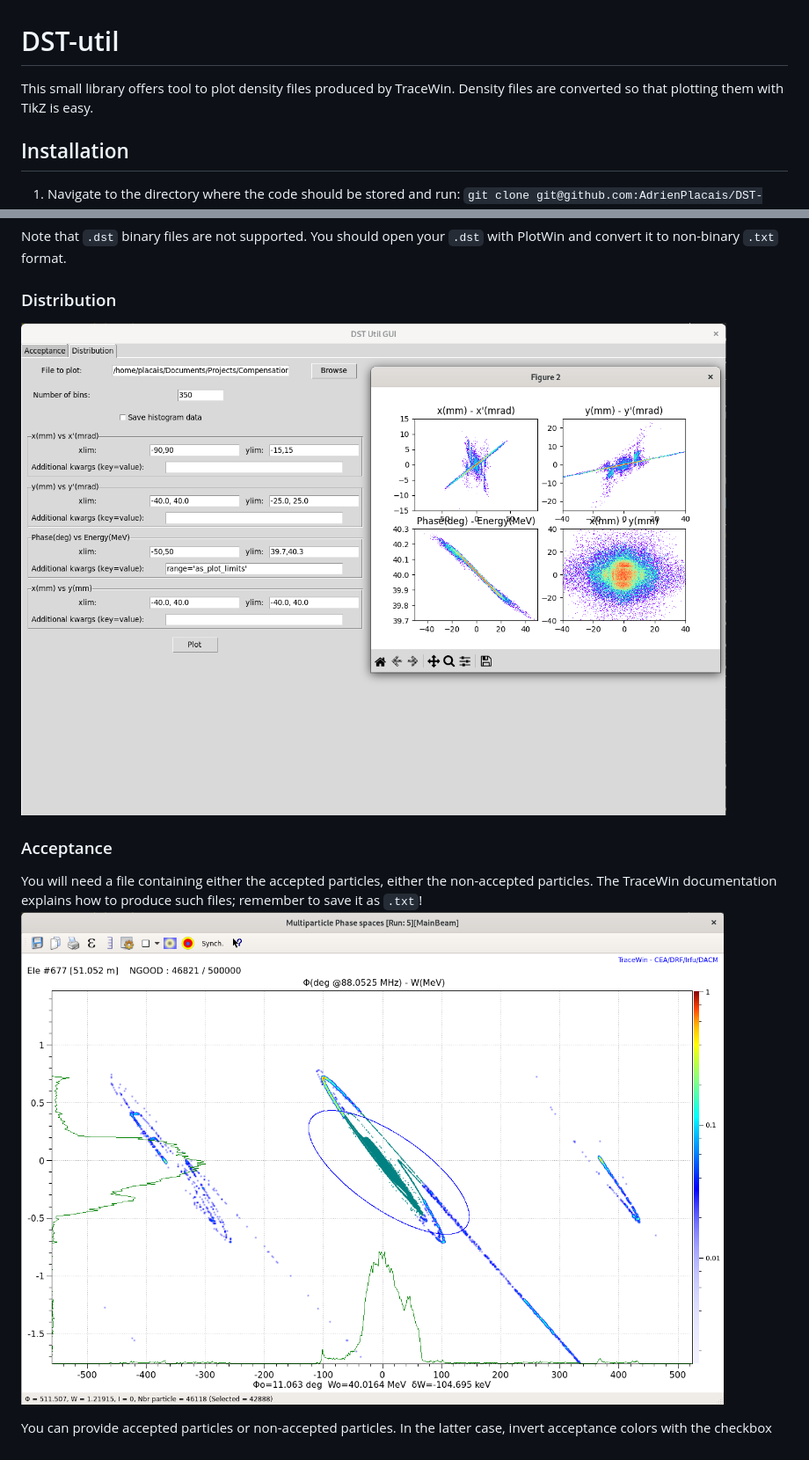
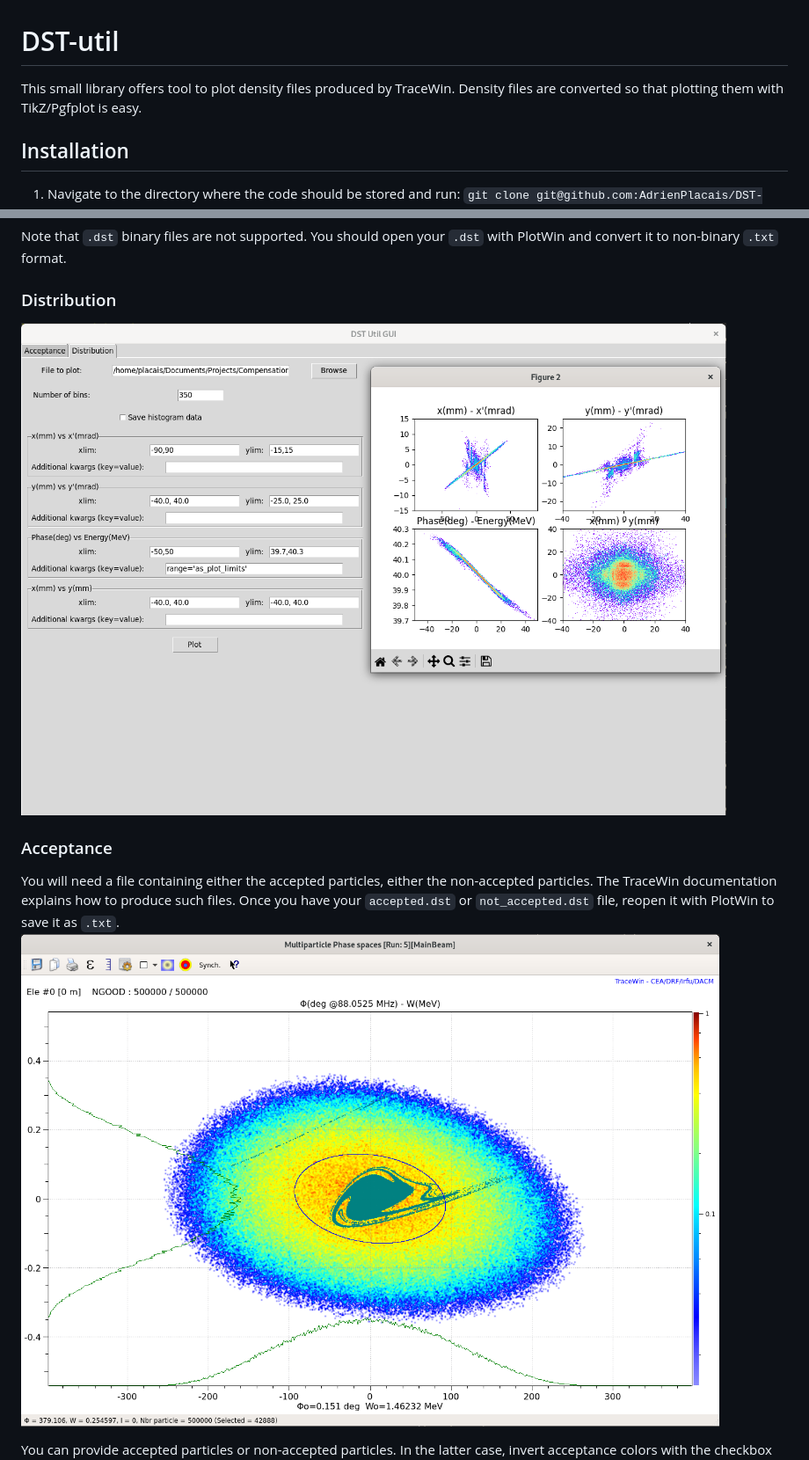
Before and after one commit to AdrienPlacais/DST-util, a Markdown page: README.md, 2 parts joined by grey strips. Shown: that part at 88% size. GitHub-like rendering; pictures changed too: images/accepted_particles_in_tracewin.png.

Commit message:
better screenshot for acceptance in TraceWin

```diff
--- a/README.md
+++ b/README.md
@@ -1,6 +1,6 @@
 # DST-util
 This small library offers tool to plot density files produced by TraceWin.
-Density files are converted so that plotting them with TikZ is easy.
+Density files are converted so that plotting them with TikZ/Pgfplot is easy.
 
 ## Installation
 1. Navigate to the directory where the code should be stored and run:
@@ -28,8 +28,9 @@ You should open your `.dst` with PlotWin and convert it to non-binary `.txt` for
 
 ### Acceptance
 You will need a file containing either the accepted particles, either the non-accepted particles.
-The TraceWin documentation explains how to produce such files; remember to save it as `.txt`!
-![acceptance-tracewin-screenshot](images/accepted_particles_in_tracewin.png "In TraceWin")
+The TraceWin documentation explains how to produce such files.
+Once you have your `accepted.dst` or `not_accepted.dst` file, reopen it with PlotWin to save it as `.txt`.
+![acceptance-tracewin-screenshot](images/accepted_particles_in_tracewin.png "Acceptance in TraceWin")
 
 You can provide accepted particles or non-accepted particles.
 In the latter case, invert acceptance colors with the checkbox for clarity.
```
Also changed, not shown: other parts of README.md (+2 -2 lines).
